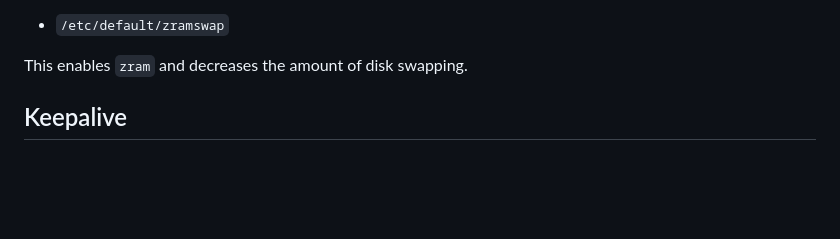
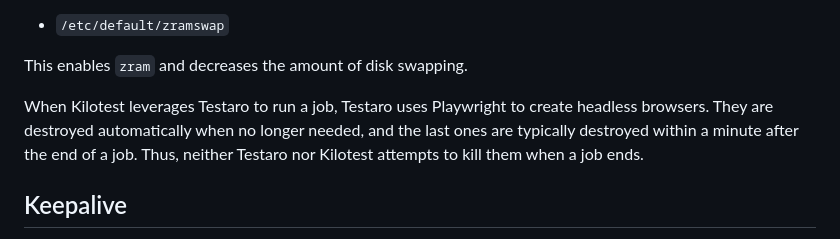
Before and after one commit to jrpool/kilotest, a Markdown page: SERVICE.md, the part around the change. Rendered like a GitHub page; blank space fills up the shorter version.

Commit message:
add documentation

```diff
--- a/SERVICE.md
+++ b/SERVICE.md
@@ -29,6 +29,8 @@ The server configuration has been tuned for improved performance. The file edite
 - `/etc/default/zramswap`
 
 This enables `zram` and decreases the amount of disk swapping.
+
+When Kilotest leverages Testaro to run a job, Testaro uses Playwright to create headless browsers. They are destroyed automatically when no longer needed, and the last ones are typically destroyed within a minute after the end of a job. Thus, neither Testaro nor Kilotest attempts to kill them when a job ends.
 
 ## Keepalive
 
```
